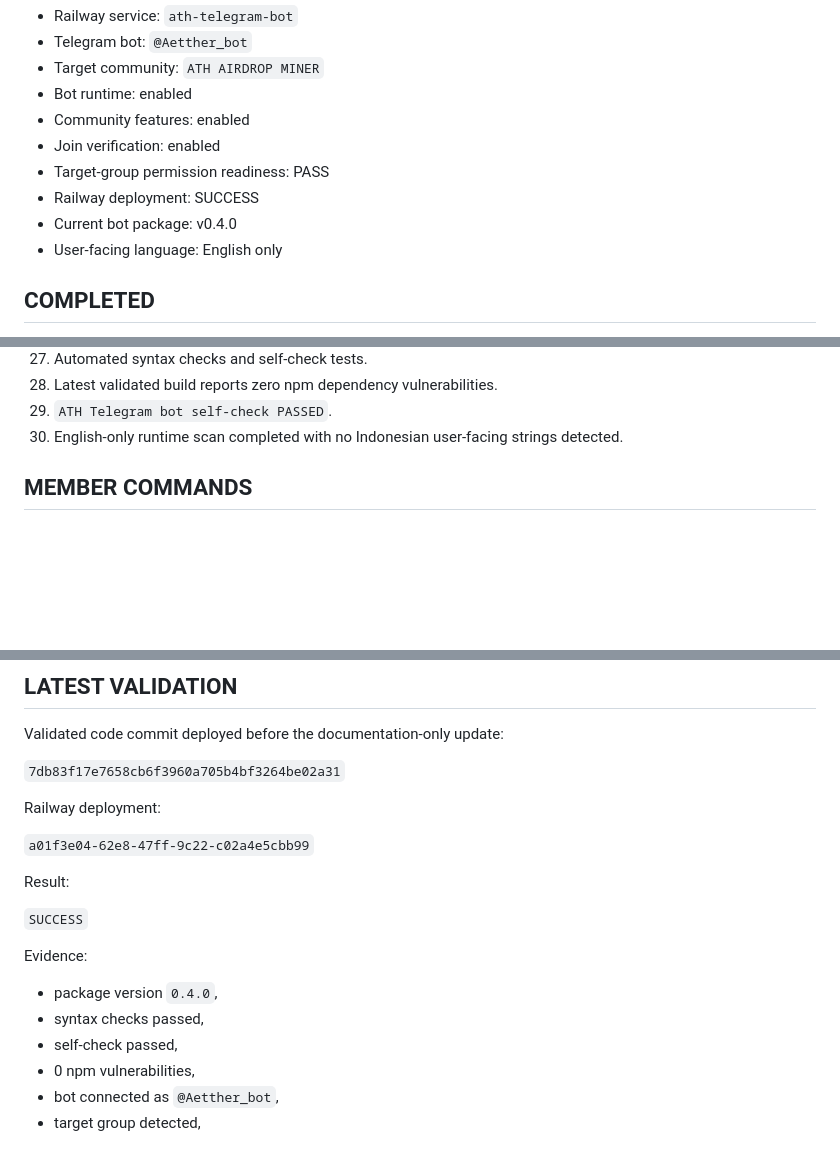
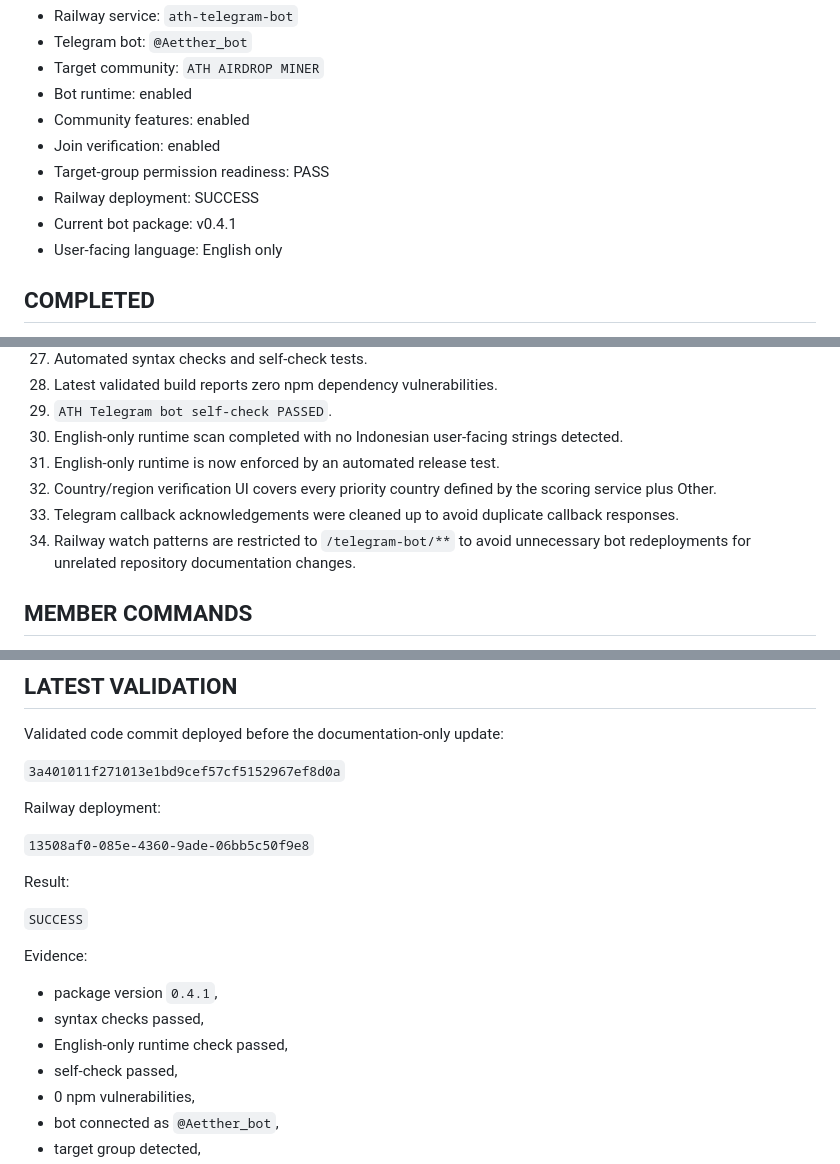
Before and after one commit to alfatih060124-ctrl/AETHER-TOKEN-ATH-, a Markdown page: docs/TELEGRAM_BOT_CHECKPOINT.md, 3 parts joined by grey strips. Rendered like a GitHub page; blank space fills up the shorter version.

Commit message:
docs: update ATH bot checkpoint to validated v0.4.1

```diff
--- a/docs/TELEGRAM_BOT_CHECKPOINT.md
+++ b/docs/TELEGRAM_BOT_CHECKPOINT.md
@@ -12,7 +12,7 @@ Date: 2026-09-29
 - Join verification: enabled
 - Target-group permission readiness: PASS
 - Railway deployment: SUCCESS
-- Current bot package: v0.4.0
+- Current bot package: v0.4.1
 - User-facing language: English only
 
 ## COMPLETED
@@ -91,6 +91,10 @@ Date: 2026-09-29
 28. Latest validated build reports zero npm dependency vulnerabilities.
 29. `ATH Telegram bot self-check PASSED`.
 30. English-only runtime scan completed with no Indonesian user-facing strings detected.
+31. English-only runtime is now enforced by an automated release test.
+32. Country/region verification UI covers every priority country defined by the scoring service plus Other.
+33. Telegram callback acknowledgements were cleaned up to avoid duplicate callback responses.
+34. Railway watch patterns are restricted to `/telegram-bot/**` to avoid unnecessary bot redeployments for unrelated repository documentation changes.
 
 ## MEMBER COMMANDS
 
@@ -147,19 +151,20 @@ Telegram attribution alone does not create an ATH mining referral. The ATH minin
 
 Validated code commit deployed before the documentation-only update:
 
-`7db83f17e7658cb6f3960a705b4bf3264be02a31`
+`3a401011f271013e1bd9cef57cf5152967ef8d0a`
 
 Railway deployment:
 
-`a01f3e04-62e8-47ff-9c22-c02a4e5cbb99`
+`13508af0-085e-4360-9ade-06bb5c50f9e8`
 
 Result:
 
 `SUCCESS`
 
 Evidence:
-- package version `0.4.0`,
+- package version `0.4.1`,
 - syntax checks passed,
+- English-only runtime check passed,
 - self-check passed,
 - 0 npm vulnerabilities,
 - bot connected as `@Aetther_bot`,
```
